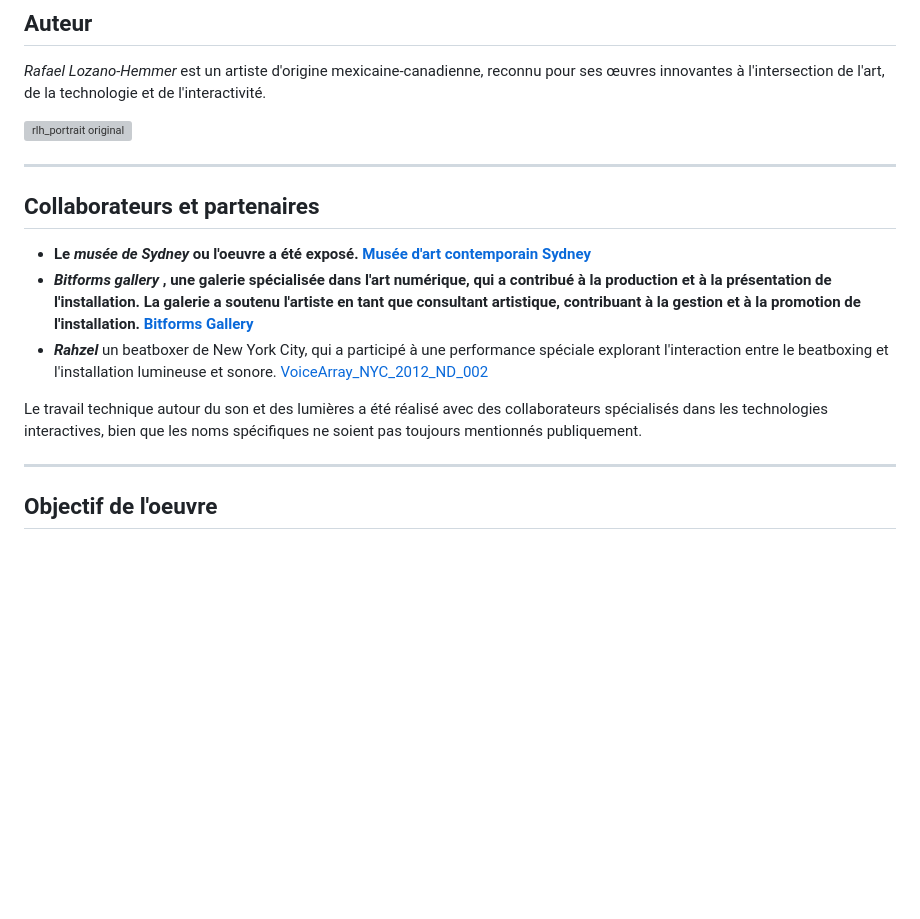
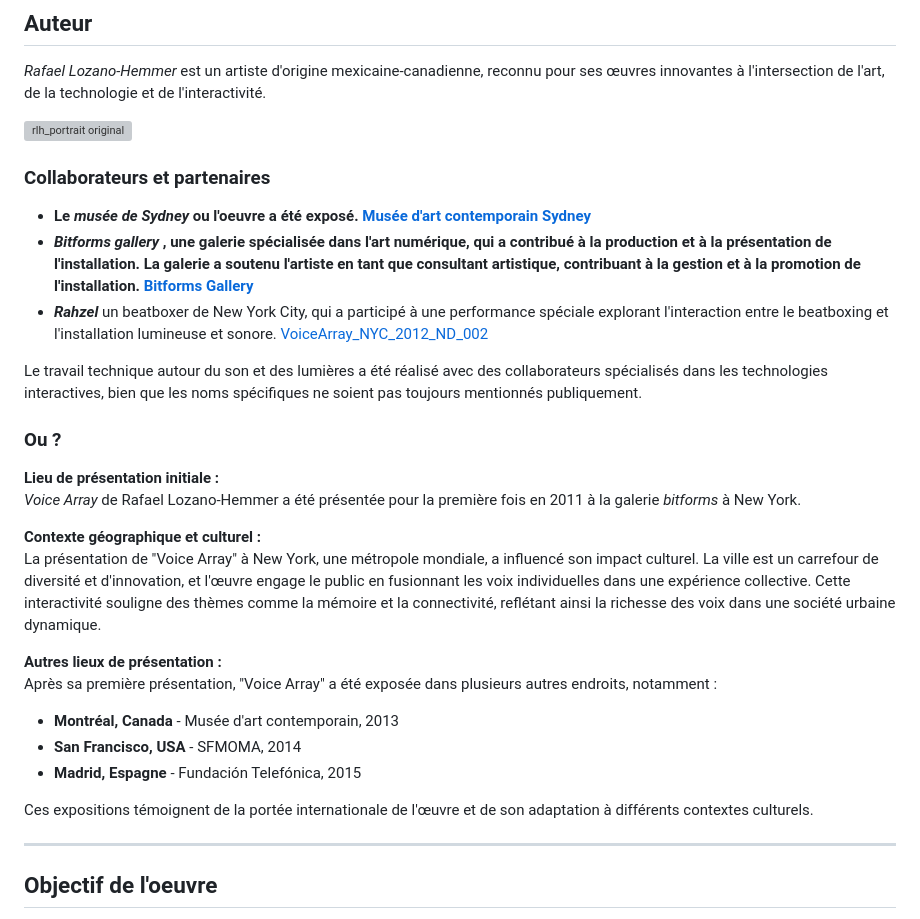
Before and after one commit to ikramert/voice_array, a Markdown page: README.md, the part around the change printed below. Drawn GitHub-style; blank space fills up the shorter version; grey boxes are pictures that could not be loaded.

Commit message:
Update README.md
Changements finaux

```diff
--- a/README.md
+++ b/README.md
@@ -8,21 +8,32 @@ _Rafael Lozano-Hemmer_ est un artiste d'origine mexicaine-canadienne, reconnu po
 
 ![rlh_portrait original](https://github.com/user-attachments/assets/8423ec7e-f562-451b-a28a-d8db4bf24ce2)
 
----
 
-
-
-
-## Collaborateurs et partenaires
+### Collaborateurs et partenaires
 - **Le _musée de Sydney_ ou l'oeuvre a été exposé. [Musée d'art contemporain Sydney](https://www.mca.com.au/stories-and-ideas/director-director-museums-around-world/?utm_source=Google_Ads&utm_medium=CPC&utm_campaign=MCA_Search_Stories_%26_Ideas&gad_source=1&gclid=Cj0KCQjwlvW2BhDyARIsADnIe-Knwnfx9D2PZkE4BOcyQ7Ay0ItuSxUPMLrxQu5o6rG0FmlDc4u-hfIaAgDwEALw_wcB)**
 -  **_Bitforms gallery_ , une galerie spécialisée dans l'art numérique, qui a contribué à la production et à la présentation de l'installation. La galerie a soutenu l'artiste en tant que consultant artistique, contribuant à la gestion et à la promotion de l'installation. [Bitforms Gallery](https://bitforms.art/)**
 - **_Rahzel_** un beatboxer de New York City, qui a participé à une performance spéciale explorant l'interaction entre le beatboxing et l'installation lumineuse et sonore. [VoiceArray_NYC_2012_ND_002](https://github.com/user-attachments/assets/5f95bea0-be1b-4b3c-b2fa-1f9a225145e2)
 
-
 Le travail technique autour du son et des lumières a été réalisé avec des collaborateurs spécialisés dans les technologies interactives, bien que les noms spécifiques ne soient pas toujours mentionnés publiquement.
 
+### Ou ?
+
+**Lieu de présentation initiale :**
+_Voice Array_ de Rafael Lozano-Hemmer a été présentée pour la première fois en 2011 à la galerie *bitforms* à New York.
+
+**Contexte géographique et culturel :**
+La présentation de "Voice Array" à New York, une métropole mondiale, a influencé son impact culturel. La ville est un carrefour de diversité et d'innovation, et l'œuvre engage le public en fusionnant les voix individuelles dans une expérience collective. Cette interactivité souligne des thèmes comme la mémoire et la connectivité, reflétant ainsi la richesse des voix dans une société urbaine dynamique.
+
+**Autres lieux de présentation :**
+Après sa première présentation, "Voice Array" a été exposée dans plusieurs autres endroits, notamment :
+- **Montréal, Canada** - Musée d'art contemporain, 2013
+- **San Francisco, USA** - SFMOMA, 2014
+- **Madrid, Espagne** - Fundación Telefónica, 2015
+
+Ces expositions témoignent de la portée internationale de l'œuvre et de son adaptation à différents contextes culturels.
+
+
 ---
-
 
 ## Objectif de l'oeuvre
 
```
Also changed, not shown: other parts of README.md (+5 -5 lines).
